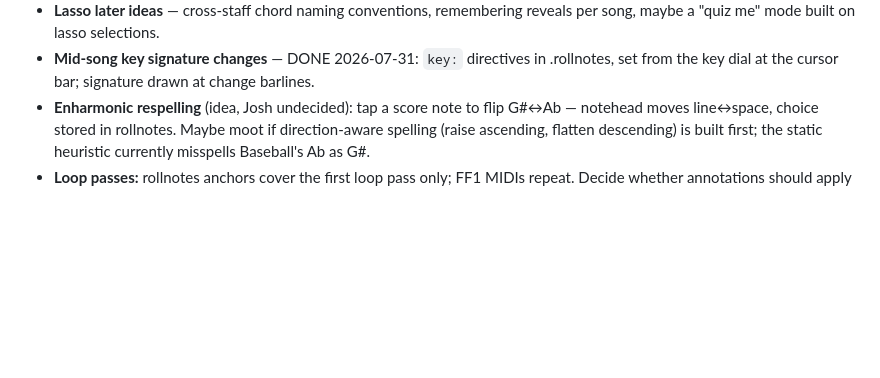
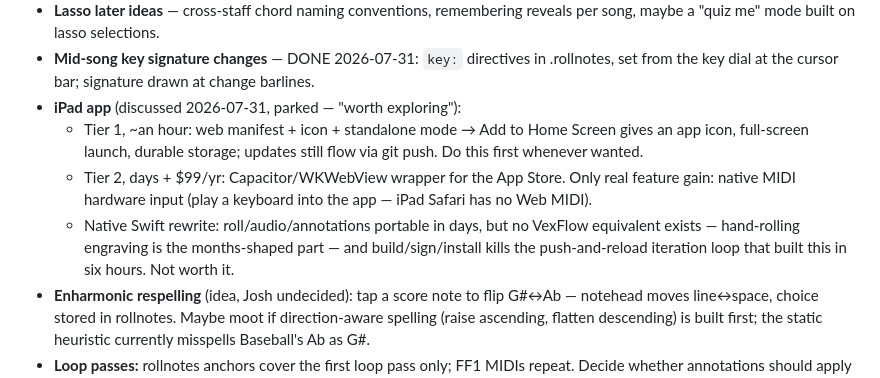
Before and after one commit to joshcough/FF1-OST-Analysis, a Markdown page: open-items.md, the part around the change. Drawn GitHub-style; blank space fills up the shorter version.

Commit message:
Log the iPad-app discussion in open items (parked, three tiers)
Co-Authored-By: Claude Fable 5 <noreply@anthropic.com>

```diff
--- a/open-items.md
+++ b/open-items.md
@@ -51,6 +51,17 @@ session start alongside the quiz.)
 - **Mid-song key signature changes** — DONE 2026-07-31: `key:` directives in
   .rollnotes, set from the key dial at the cursor bar; signature drawn at
   change barlines.
+- **iPad app** (discussed 2026-07-31, parked — "worth exploring"):
+  - Tier 1, ~an hour: web manifest + icon + standalone mode → Add to Home
+    Screen gives an app icon, full-screen launch, durable storage; updates
+    still flow via git push. Do this first whenever wanted.
+  - Tier 2, days + $99/yr: Capacitor/WKWebView wrapper for the App Store.
+    Only real feature gain: native MIDI hardware input (play a keyboard
+    into the app — iPad Safari has no Web MIDI).
+  - Native Swift rewrite: roll/audio/annotations portable in days, but no
+    VexFlow equivalent exists — hand-rolling engraving is the months-shaped
+    part — and build/sign/install kills the push-and-reload iteration loop
+    that built this in six hours. Not worth it.
 - **Enharmonic respelling** (idea, Josh undecided): tap a score note to flip
   G#↔Ab — notehead moves line↔space, choice stored in rollnotes. Maybe
   moot if direction-aware spelling (raise ascending, flatten descending)
```
